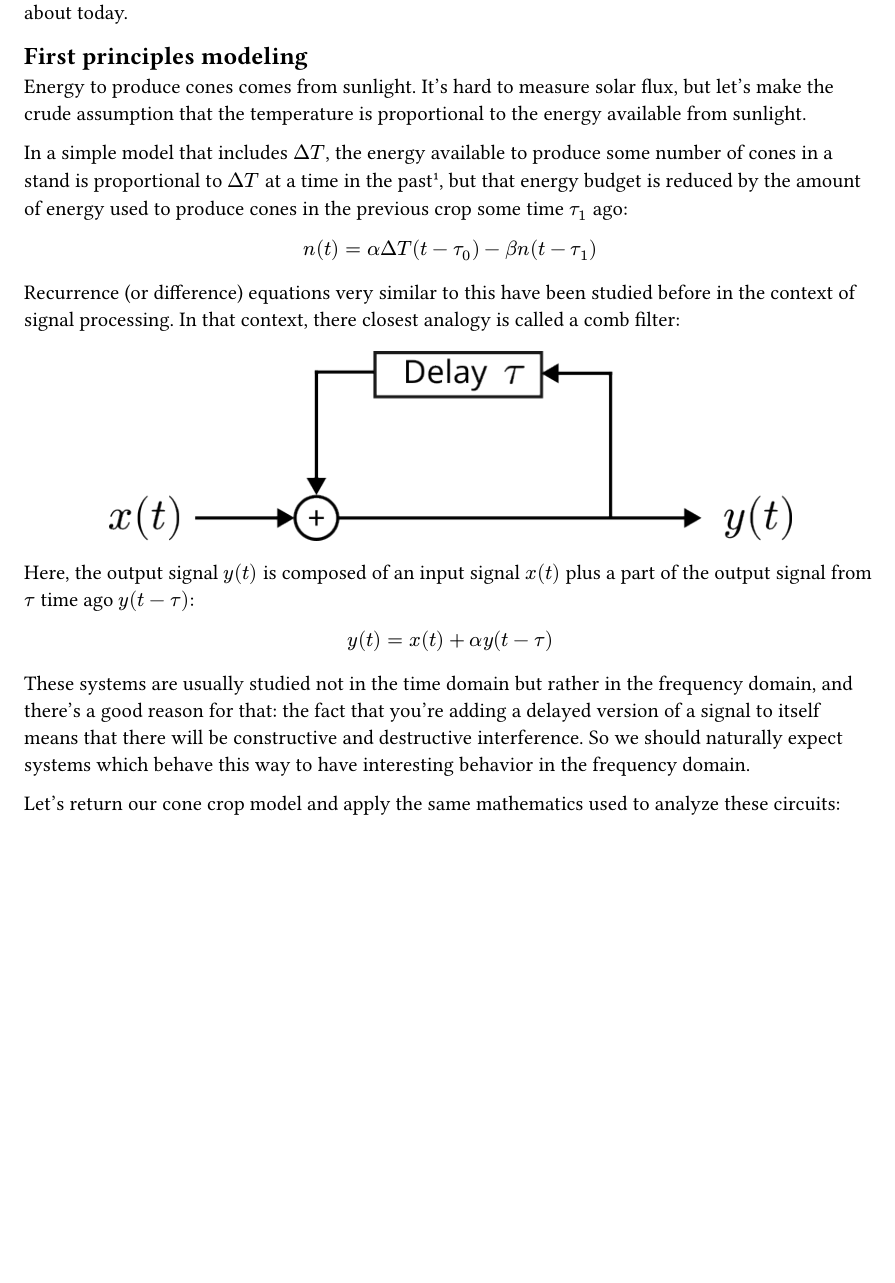
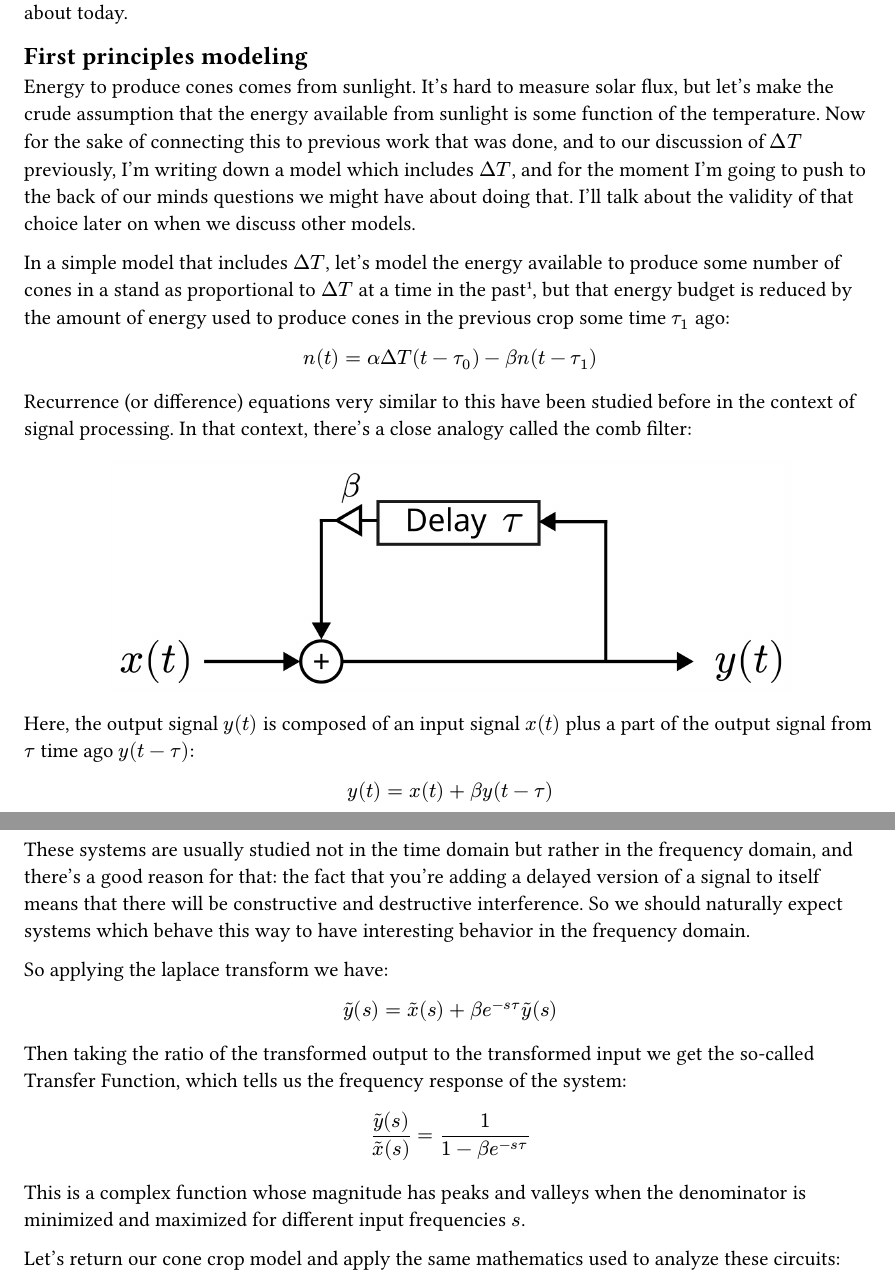
Before and after one commit to peytondmurray/pycone, a Typst document (analysis/notepad.typ): part of page 3 of 5 before the commit and two parts of pages 3 and 4 of 6 after it, the two joined at a grey line, cut so that both start at the same text, the shorter picture padded with empty space. Compiled offline with Typst 0.15.

Commit message:
Continue working on slides

```diff
--- a/analysis/notepad.typ
+++ b/analysis/notepad.typ
@@ -52,11 +68,9 @@ you about today.
 == First principles modeling
 
 Energy to produce cones comes from sunlight. It's hard to measure solar flux, but let's make the
-crude assumption that the temperature is proportional to the energy available from sunlight.
+crude assumption that the energy available from sunlight is some function of the temperature. Now
+for the sake of connecting this to previous work that was done, and to our discussion of $Delta T$
+previously, I'm writing down a model which includes $Delta T$, and for the moment I'm going
+to push to the back of our minds questions we might have about doing that. I'll talk about the
+validity of that choice later on when we discuss other models.
 
-In a simple model that includes $Delta T$, the energy available to produce some number of cones in a
-stand is proportional to $Delta T$ at a time in the past #footnote[During the differentiation, or possibly
-during vegetative priming or some other important time during the reproductive cycle. The fact that
-it's hard to talk about the meaning of $Delta T$ _at a specific time_ is probably an indication here
-that there's a more appropriate model], but that energy budget is reduced by the amount of energy
-used to produce cones in the previous crop some time $tau_1$ ago:
@@ -66,7 +86,7 @@ n(t) = alpha Delta T(t - tau_0) - beta n(t - tau_1)
 $
 
 Recurrence (or difference) equations very similar to this have been studied before in the context of
-signal processing. In that context, there closest analogy is called a comb filter:
+signal processing. In that context, there's a close analogy called the comb filter:
 
 #figure(
     image("images/feedback_comb_filter.png", width: 80%),
@@ -76,13 +96,31 @@ Here, the output signal $y(t)$ is composed of an input signal $x(t)$ plus a part
 signal from $tau$ time ago $y(t-tau)$:
 
 $
-y(t) = x(t) + alpha y(t-tau)
+y(t) = x(t) + beta y(t-tau)
 $
 
 These systems are usually studied not in the time domain but rather in the frequency domain, and
 there's a good reason for that: the fact that you're adding a delayed version of a signal to itself
 means that there will be constructive and destructive interference. So we should naturally expect
 systems which behave this way to have interesting behavior in the frequency domain.
+
+So applying the laplace transform we have:
+
+
+$
+tilde(y)(s) = tilde(x)(s) + beta e^(-s tau) tilde(y)(s)
+$
+
+Then taking the ratio of the transformed output to the transformed input we get the so-called
+Transfer Function, which tells us the frequency response of the system:
+
+$
+frac(tilde(y)(s), tilde(x)(s)) = frac(1, 1-beta e^(-s tau))
+$
+
+This is a complex function whose magnitude has peaks and valleys when the denominator is minimized
+and maximized for different input frequencies $s$.
+
 
 Let's return our cone crop model and apply the same mathematics used to analyze these circuits:
 
```
Also changed, not shown: analysis/images/feedback_comb_filter.png, analysis/images/feedback_comb_filter.svg, analysis/notepad.pdf (deleted), analysis/notepad.typ (22 more changed lines), 1 other file.
